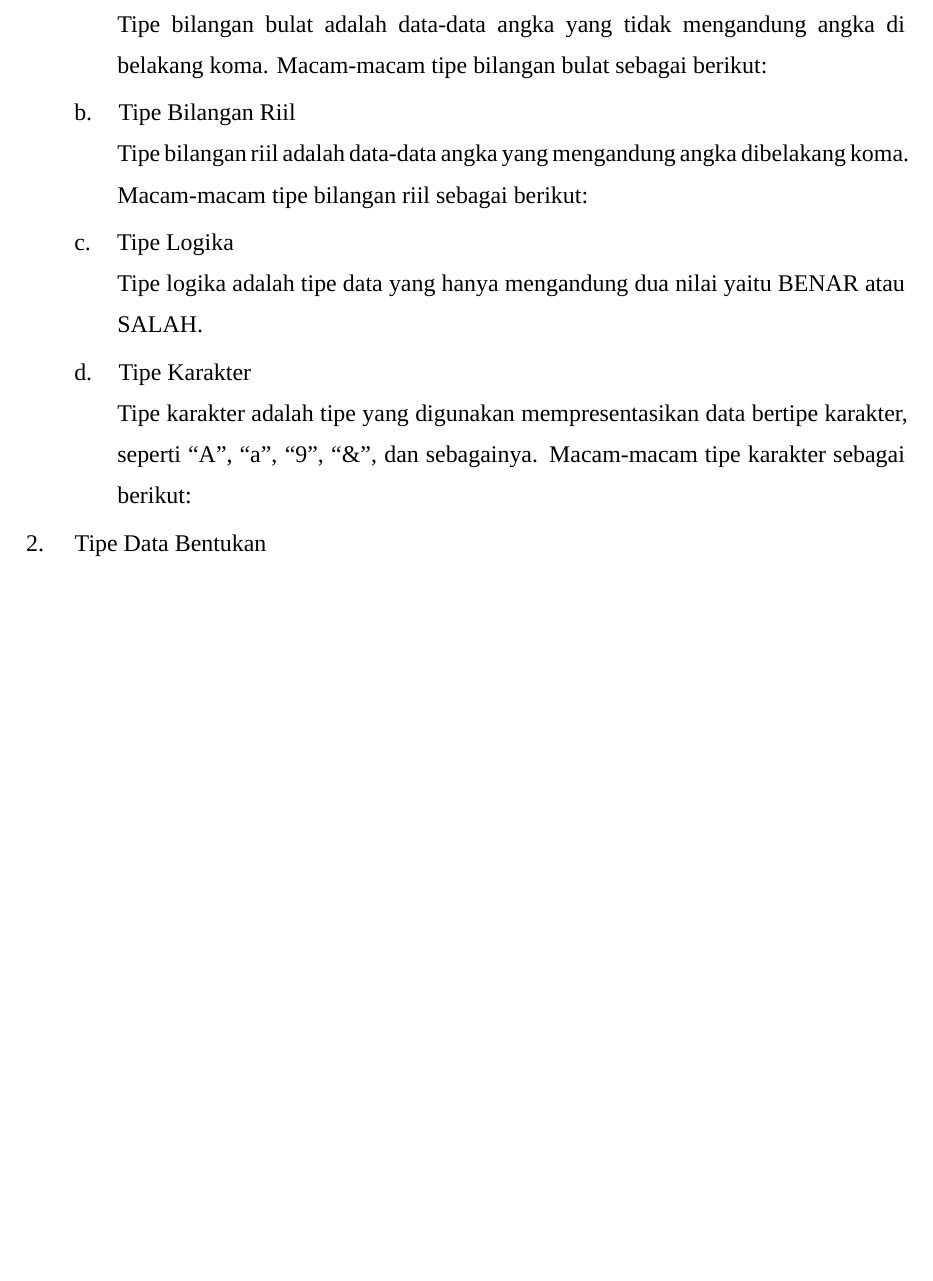
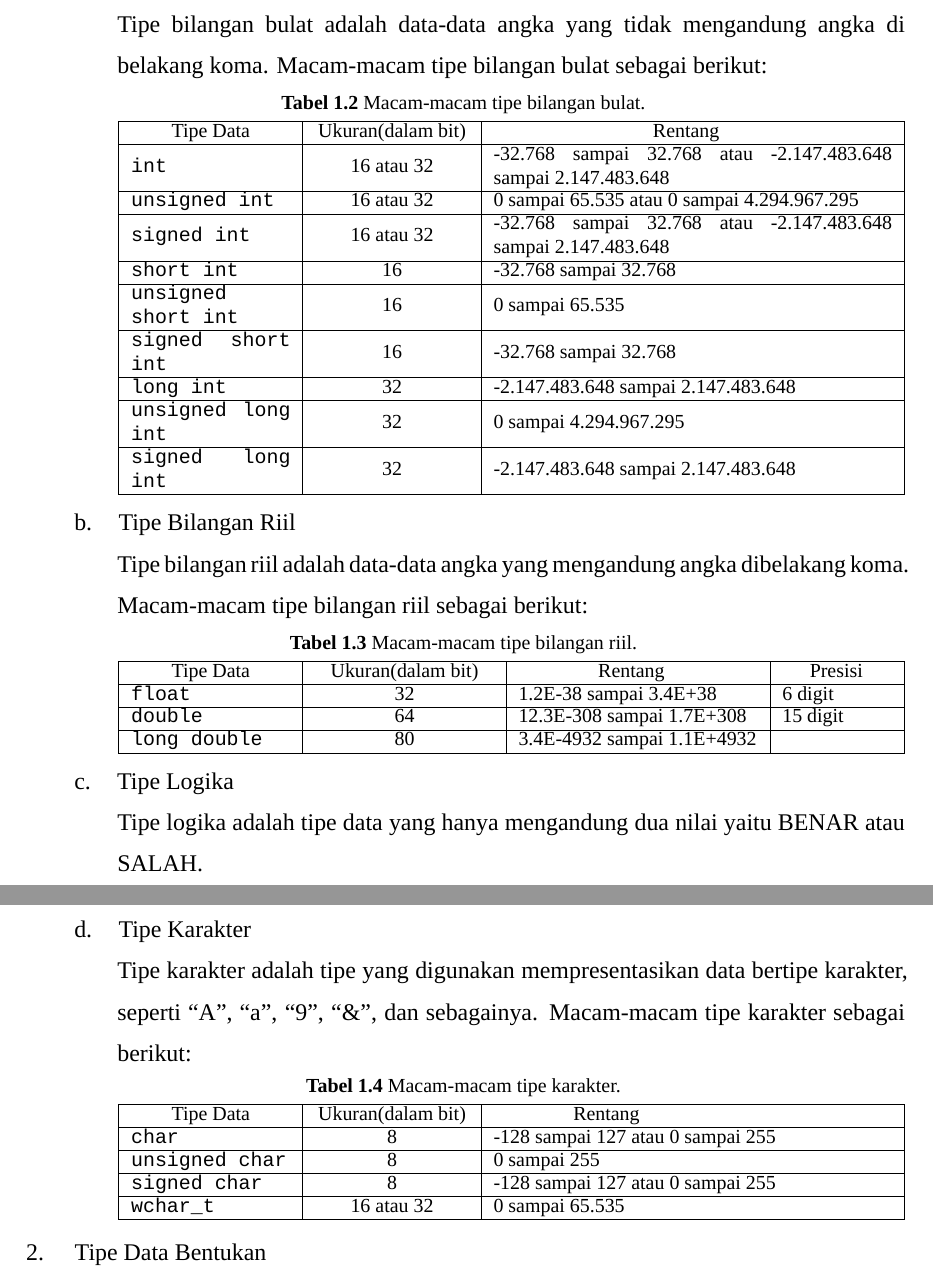
Before and after one commit to DzKInShO2/PraktikumAlpro2024, a LaTeX document (main.tex, which reads sections/m1p2.tex): part of page 5 of 14 before the commit and two parts of pages 5 and 6 of 15 after it, the two joined at a grey line, cut so that both start at the same text, the shorter picture padded with empty space. Compiled offline with XeLaTeX; a missing font is replaced by an installed copy or a similar font.

Commit message:
m1p1: Finished(temp)!

```diff
--- a/main.tex
+++ b/main.tex
@@ -265,6 +265,7 @@
 
 % create table
 \newcommand*{\inputtable}[5][]{
+    \vspace{-1ex}
 	\cpsize
     \renewcommand*{\thechapter}{\arabic{chapter}}
 	\ifthenelse{\isempty{#1}}{
@@ -282,8 +283,9 @@
         #3
     \end{xltabular}
 	\normalsize
-	% \vspace*{-12pt}
+	\vspace*{-12pt}
 }
+\newcommand*{\tblspacing}{\setstretch{1.0}\cpsize}
 
 % references
 \newcommand*{\reftable}[1]{\textbf{Tabel \ref{#1}}}
--- a/sections/m1p2.tex
+++ b/sections/m1p2.tex
@@ -89,11 +89,31 @@
         Tipe bilangan bulat adalah data-data angka yang tidak mengandung angka di belakang koma. Macam-macam tipe bilangan bulat sebagai berikut:
     \end{indentlevel1}
 
+    \inputtable[0.895]{|m{8em}|C|m{20em}|}{
+        \centering Tipe Data & Ukuran(dalam bit) & {\hspace{8em}Rentang} \\ \hline
+        {\crnfamily int} & 16 atau 32 & \tblspacing{} -32.768 sampai 32.768 atau -2.147.483.648 sampai 2.147.483.648 \\ \hline
+        {\crnfamily unsigned int} & 16 atau 32 & 0 sampai 65.535 atau 0 sampai 4.294.967.295 \\ \hline
+        {\crnfamily signed int} & 16 atau 32 & \tblspacing{} -32.768 sampai 32.768 atau -2.147.483.648 sampai 2.147.483.648 \\ \hline
+        {\crnfamily short int} & 16 & \tblspacing{} -32.768 sampai 32.768 \\ \hline
+        \tblspacing{} {\crnfamily unsigned short int} & 16 & 0 sampai 65.535 \\ \hline
+        \tblspacing{} {\crnfamily signed short int} & 16 & \tblspacing{} -32.768 sampai 32.768 \\ \hline
+        {\crnfamily long int} & 32 & \tblspacing{} -2.147.483.648 sampai 2.147.483.648 \\ \hline
+        \tblspacing{} {\crnfamily unsigned long int} & 32 & 0 sampai 4.294.967.295 \\ \hline
+        \tblspacing {\crnfamily signed long int} & 32 & \tblspacing{} -2.147.483.648 sampai 2.147.483.648 \\ \hline
+    }{Macam-macam tipe bilangan bulat.}{m1:tab:02}
+
     \paragraph{Tipe Bilangan Riil}
     \begin{indentlevel1}
         Tipe bilangan riil adalah data-data angka yang mengandung angka dibelakang koma. Macam-macam tipe bilangan riil sebagai berikut:
     \end{indentlevel1}
 
+    \inputtable[0.895]{|m{8em}|C|m{12em}|m{12ex}|}{
+        \centering Tipe Data & Ukuran(dalam bit) & {\hspace{4em}Rentang} & {\hspace{3ex}Presisi} \\ \hline
+        {\crnfamily float} & 32 & 1.2E-38 sampai 3.4E+38 & 6 digit \\ \hline
+        {\crnfamily double} & 64 & 12.3E-308 sampai 1.7E+308 & 15 digit \\ \hline
+        {\crnfamily long double} & 80 & 3.4E-4932 sampai 1.1E+4932 & \\ \hline
+    }{Macam-macam tipe bilangan riil.}{m1:tab:03}
+
     \paragraph{Tipe Logika}
     \begin{indentlevel1}
         Tipe logika adalah tipe data yang hanya mengandung dua nilai yaitu BENAR atau SALAH.
@@ -103,6 +124,14 @@
     \begin{indentlevel1}
         Tipe karakter adalah tipe yang digunakan mempresentasikan data bertipe karakter, seperti “A”, “a”, “9”, “\&”, dan sebagainya. Macam-macam tipe karakter sebagai berikut:
     \end{indentlevel1}
+
+    \inputtable[0.895]{|m{8em}|C|m{20em}|}{
+        \centering Tipe Data & Ukuran(dalam bit) & {\hspace{4em}Rentang} \\ \hline
+        {\crnfamily char} & 8 & -128 sampai 127 atau 0 sampai 255 \\ \hline
+        {\crnfamily unsigned char} & 8 & 0 sampai 255 \\ \hline
+        {\crnfamily signed char} & 8 & -128 sampai 127 atau 0 sampai 255 \\ \hline
+        {\crnfamily wchar\_t} & 16 atau 32 & 0 sampai 65.535 \\ \hline
+    }{Macam-macam tipe karakter.}{m1:tab:04}
 
     \subsubsection{Tipe Data Bentukan}
     \begin{indentlevel0}
```
Also changed, not shown: main.tex (2 more changed lines), sections/m1p2.tex (4 more changed lines).
